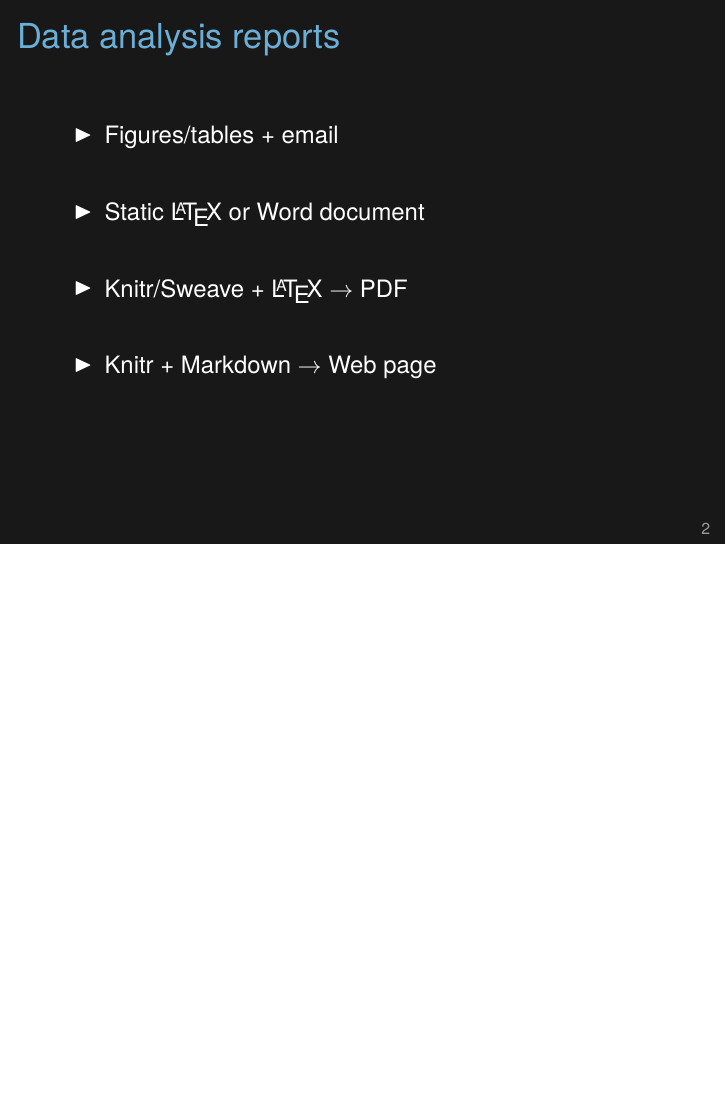
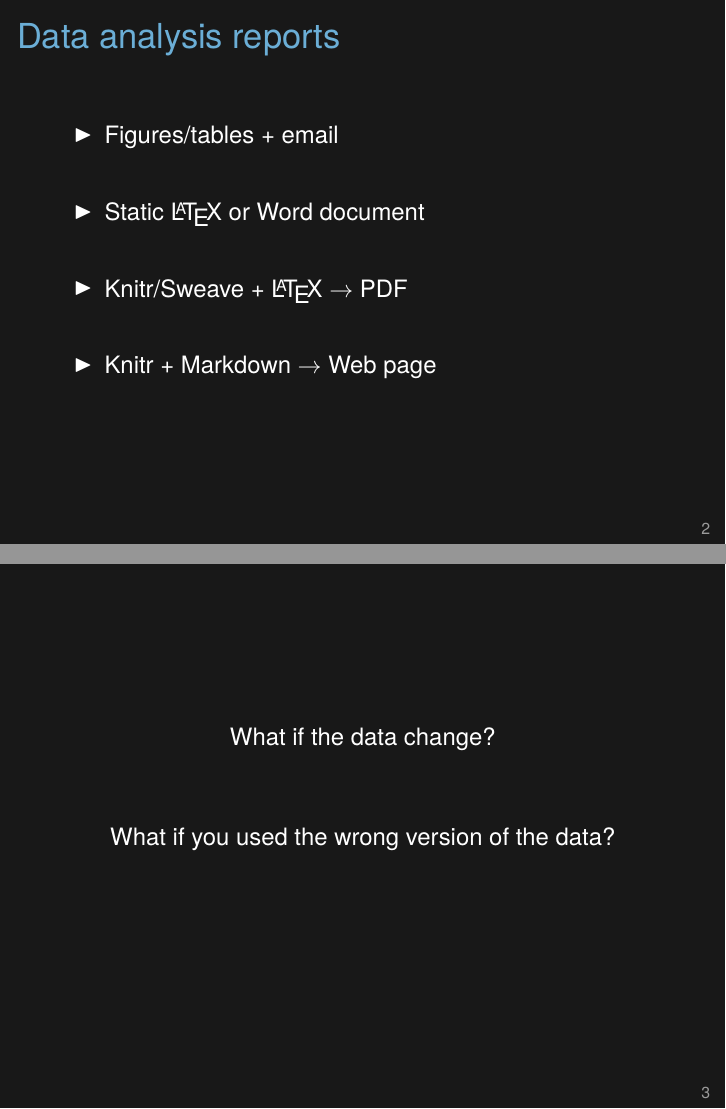
Before and after one commit to kbroman/Tools4RR, LaTeX slides (Lectures/03_KnitrMarkdown/03_knitr_Rmd.tex): page 2 of 2 before the commit and pages 2 and 3 of 3 after it, the two joined at a grey line, the shorter picture padded with empty space. Compiled offline with XeLaTeX.

Commit message:
Add a slide to lec 3

```diff
--- a/Lectures/03_KnitrMarkdown/03_knitr_Rmd.tex
+++ b/Lectures/03_KnitrMarkdown/03_knitr_Rmd.tex
@@ -161,4 +161,32 @@
 \end{frame}
 
 
+\begin{frame}[c]{}
+
+\centering
+What if the data change?
+
+\vspace{36pt}
+
+What if you used the wrong version of the data?
+
+\note{If data are added, will it be easy to go back and re-do your
+  analyses, or is there a lot of copying-and-pasting and editing to be
+  done?
+
+  I usually start an analysis report with a summary of the experiment,
+  scientific questions, and the data. Recently, a collaborator noticed
+  that I'd used an old version of the data. (I'd cited sample
+  sizes, and so he could see that I didn't have the full set.)
+
+  He said, ``I'm really sorry you did all that work on the incomplete
+  dataset.''
+
+  But actually, it didn't take long to find the right file, and the
+  revised analysis was derived instantaneously, as I'd used KnitR.
+}
+
+\end{frame}
+
+
 \end{document}
```
